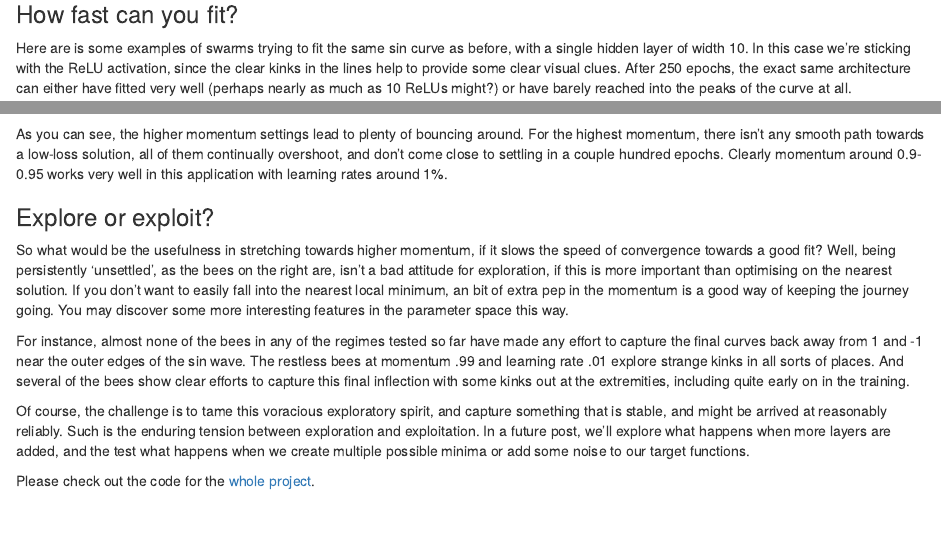
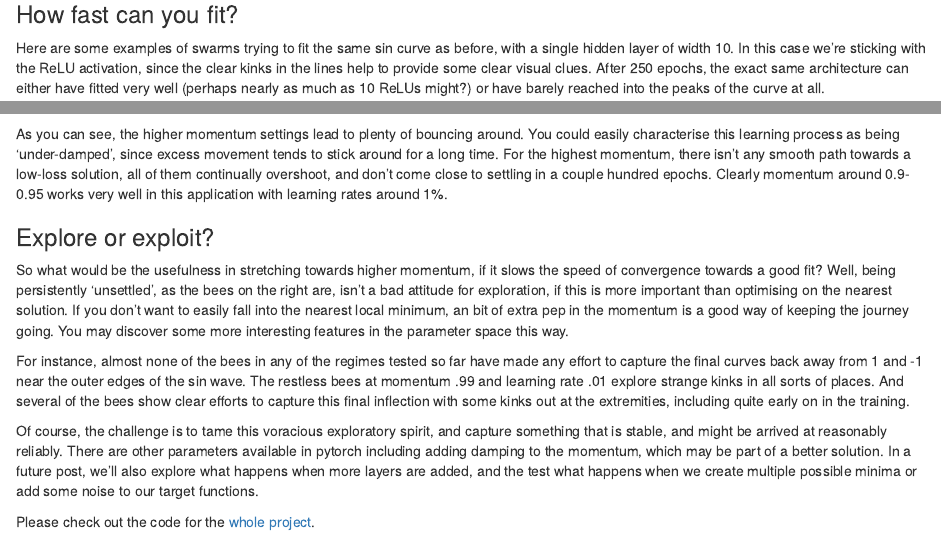
Before and after one commit to martinisandresearch/bayesnets, an R Markdown document (rstuff/lrmom.Rmd): the page in a window 1100 px wide, from 380 px down, and a second part further down, joined at a grey line. Rendered offline with R 4.5, knitr and Pandoc, with nearby package versions; some code elsewhere in the file could not run offline.

Commit message:
with a couple of minor updates to text

````diff
--- a/rstuff/lrmom.Rmd
+++ b/rstuff/lrmom.Rmd
@@ -35,7 +35,7 @@ long_df <- long_df %>%
 
 ### How fast can you fit?
 
-Here are is some examples of swarms trying to fit the same sin curve as before, with a single hidden layer of width 10.  In this case we're sticking with the ReLU activation, since the clear kinks in the lines help to provide some clear visual clues.  After 250 epochs, the exact same architecture can either have fitted very well (perhaps nearly as much as 10 ReLUs might?) or have barely reached into the peaks of the curve at all.
+Here are some examples of swarms trying to fit the same sin curve as before, with a single hidden layer of width 10.  In this case we're sticking with the ReLU activation, since the clear kinks in the lines help to provide some clear visual clues.  After 250 epochs, the exact same architecture can either have fitted very well (perhaps nearly as much as 10 ReLUs might?) or have barely reached into the peaks of the curve at all.
 
 ```{r, warning=F, out.width=1000}
 my_epoch = 250
@@ -144,7 +144,7 @@ long_df %>%
   animate_gif(facx = 'momentum', facy = "lr", shapevar = "width", title_string = "High Momentum, Low Learning Rate.")
 ```
 
-As you can see, the higher momentum settings lead to plenty of bouncing around.  For the highest momentum, there isn't any smooth  path towards a low-loss solution, all of them continually overshoot, and don't come close to settling in a couple hundred epochs. Clearly momentum around 0.9-0.95 works very well in this application with learning rates around 1%.
+As you can see, the higher momentum settings lead to plenty of bouncing around. You could easily characterise this learning process as being 'under-damped', since excess movement tends to stick around for a long time.  For the highest momentum, there isn't any smooth  path towards a low-loss solution, all of them continually overshoot, and don't come close to settling in a couple hundred epochs. Clearly momentum around 0.9-0.95 works very well in this application with learning rates around 1%.
 
 ### Explore or exploit?
 
@@ -152,7 +152,7 @@ So what would be the usefulness in stretching towards higher momentum, if it slo
 
 For instance, almost none of the bees in any of the regimes tested so far have made any effort to capture the final curves back away from 1 and -1 near the outer edges of the sin wave. The restless bees at momentum .99 and learning rate .01 explore strange kinks in all sorts of places. And several of the bees show clear efforts to capture this final inflection with some kinks out at the extremities, including quite early on in the training.
 
-Of course, the challenge is to tame this voracious exploratory spirit, and capture something that is stable, and might be arrived at reasonably reliably.  Such is the enduring tension between exploration and exploitation.  In a future post, we'll explore what happens when more layers are added, and the test what happens when we create multiple possible minima or add some noise to our target functions.
+Of course, the challenge is to tame this voracious exploratory spirit, and capture something that is stable, and might be arrived at reasonably reliably.  There are other parameters available in pytorch including adding damping to the momentum, which may be part of a better solution.  In a future post, we'll also explore what happens when more layers are added, and the test what happens when we create multiple possible minima or add some noise to our target functions.
 
 
 
````
Also changed, not shown: rstuff/lrmom.Rmd (2 more changed lines).
